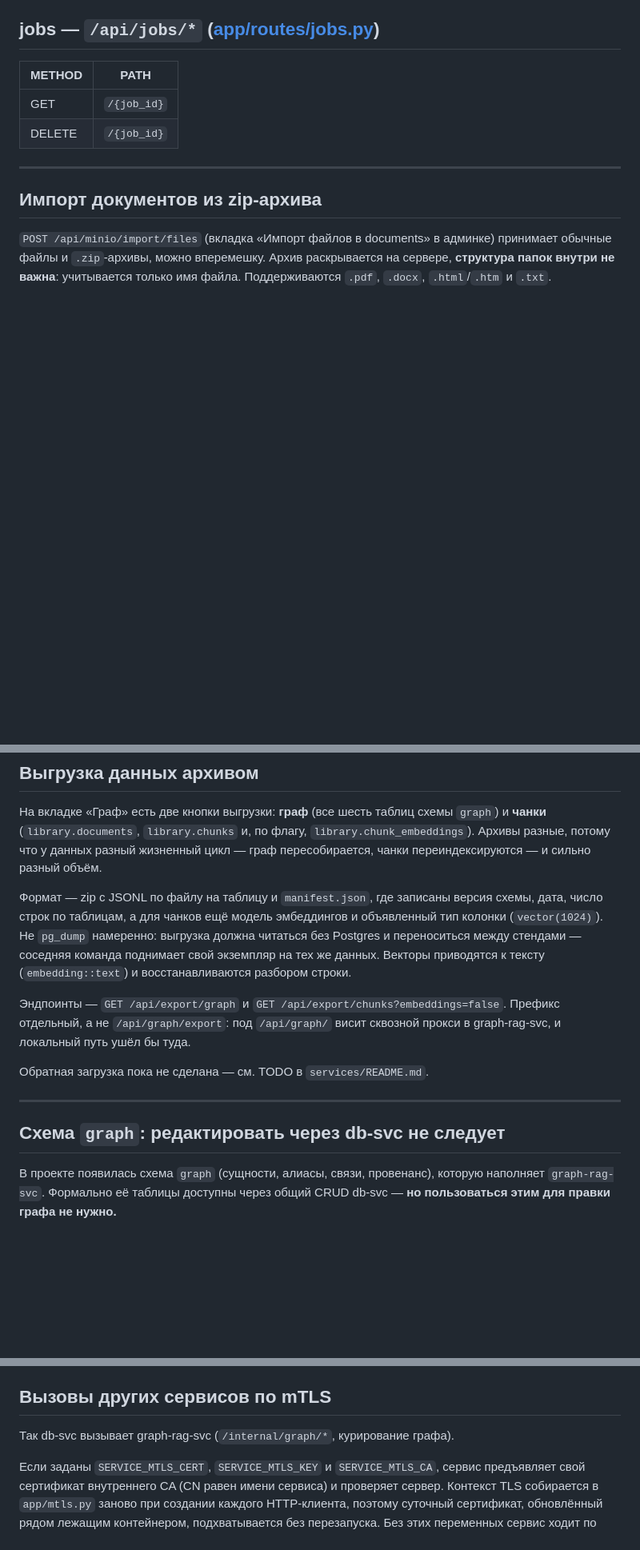
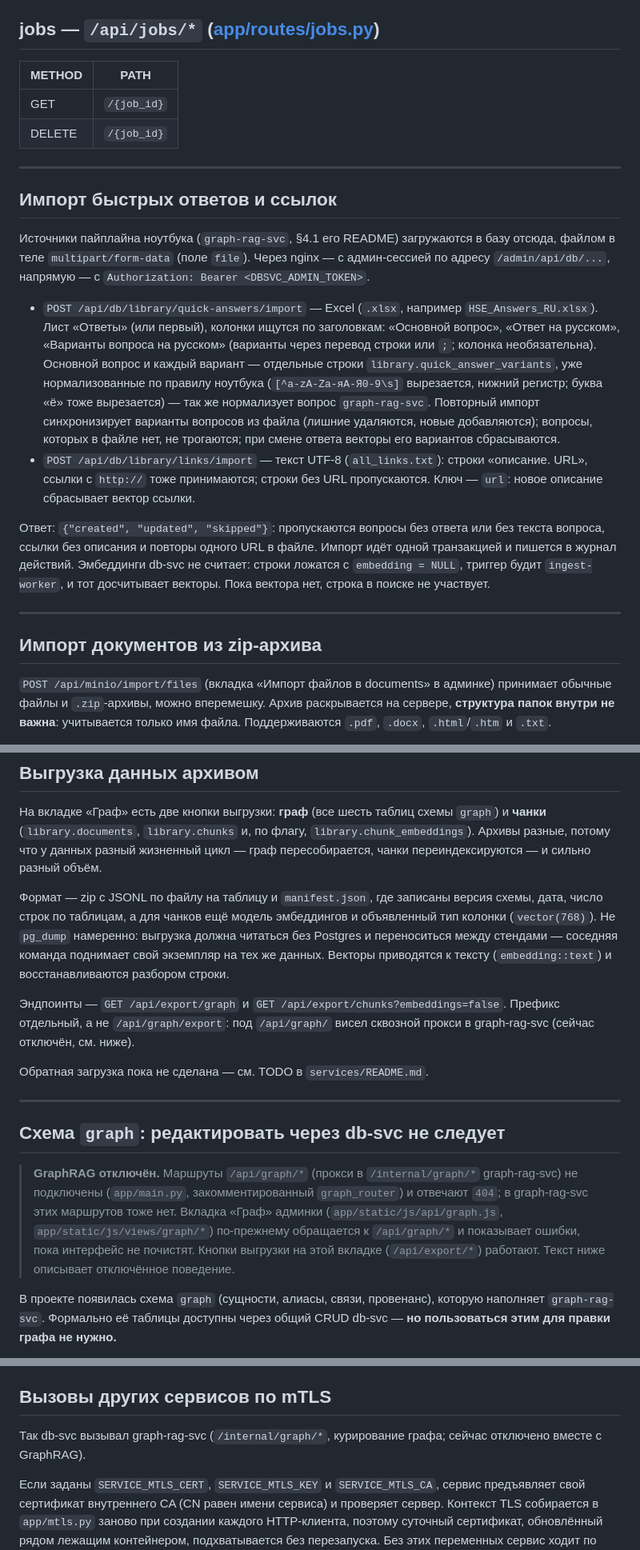
Before and after one commit to nedloz/db-svc, a Markdown page: README.md, 3 parts joined by grey strips. Shown at 80% size. GitHub-like rendering; blank space fills up the shorter version.

Commit message:
Документация: пайплайн ноутбука

```diff
--- a/README.md
+++ b/README.md
@@ -194,6 +196,31 @@ uvicorn app.main:app --host 0.0.0.0 --port 8000 --reload
 | ------ | ------------- |
 | GET    | `/{job_id}` |
 | DELETE | `/{job_id}` |
+
+---
+
+## Импорт быстрых ответов и ссылок
+
+Источники пайплайна ноутбука (`graph-rag-svc`, §4.1 его README) загружаются в базу отсюда, файлом
+в теле `multipart/form-data` (поле `file`). Через nginx — с админ-сессией по адресу
+`/admin/api/db/...`, напрямую — с `Authorization: Bearer <DBSVC_ADMIN_TOKEN>`.
+
+- `POST /api/db/library/quick-answers/import` — Excel (`.xlsx`, например `HSE_Answers_RU.xlsx`).
+  Лист «Ответы» (или первый), колонки ищутся по заголовкам: «Основной вопрос», «Ответ на русском»,
+  «Варианты вопроса на русском» (варианты через перевод строки или `;`; колонка необязательна).
+  Основной вопрос и каждый вариант — отдельные строки `library.quick_answer_variants`, уже
+  нормализованные по правилу ноутбука (`[^a-zA-Zа-яА-Я0-9\s]` вырезается, нижний регистр;
+  буква «ё» тоже вырезается) — так же нормализует вопрос `graph-rag-svc`. Повторный импорт
+  синхронизирует варианты вопросов из файла (лишние удаляются, новые добавляются); вопросы,
+  которых в файле нет, не трогаются; при смене ответа векторы его вариантов сбрасываются.
+- `POST /api/db/library/links/import` — текст UTF-8 (`all_links.txt`): строки «описание. URL»,
+  ссылки с `http://` тоже принимаются; строки без URL пропускаются. Ключ — `url`: новое
+  описание сбрасывает вектор ссылки.
+
+Ответ: `{"created", "updated", "skipped"}`: пропускаются вопросы без ответа или без текста
+вопроса, ссылки без описания и повторы одного URL в файле. Импорт идёт одной транзакцией и пишется в журнал действий. Эмбеддинги db-svc не
+считает: строки ложатся с `embedding = NULL`, триггер будит `ingest-worker`, и тот досчитывает
+векторы. Пока вектора нет, строка в поиске не участвует.
 
 ---
 
@@ -326,19 +353,26 @@ auth-svc, а db-svc проверяет подпись (`app/user_context.py`).
 
 Формат — zip с JSONL по файлу на таблицу и `manifest.json`, где записаны версия схемы, дата,
 число строк по таблицам, а для чанков ещё модель эмбеддингов и объявленный тип колонки
-(`vector(1024)`). Не `pg_dump` намеренно: выгрузка должна читаться без Postgres и переноситься
+(`vector(768)`). Не `pg_dump` намеренно: выгрузка должна читаться без Postgres и переноситься
 между стендами — соседняя команда поднимает свой экземпляр на тех же данных. Векторы
 приводятся к тексту (`embedding::text`) и восстанавливаются разбором строки.
 
 Эндпоинты — `GET /api/export/graph` и `GET /api/export/chunks?embeddings=false`. Префикс
-отдельный, а не `/api/graph/export`: под `/api/graph/` висит сквозной прокси в graph-rag-svc,
-и локальный путь ушёл бы туда.
+отдельный, а не `/api/graph/export`: под `/api/graph/` висел сквозной прокси в graph-rag-svc
+(сейчас отключён, см. ниже).
 
 Обратная загрузка пока не сделана — см. TODO в `services/README.md`.
 
 ---
 
 ## Схема `graph`: редактировать через db-svc не следует
+
+> **GraphRAG отключён.** Маршруты `/api/graph/*` (прокси в `/internal/graph/*` graph-rag-svc) не
+> подключены (`app/main.py`, закомментированный `graph_router`) и отвечают `404`; в graph-rag-svc
+> этих маршрутов тоже нет. Вкладка «Граф» админки (`app/static/js/api/graph.js`,
+> `app/static/js/views/graph/*`) по-прежнему обращается к `/api/graph/*` и показывает ошибки,
+> пока интерфейс не почистят. Кнопки выгрузки на этой вкладке (`/api/export/*`) работают. Текст
+> ниже описывает отключённое поведение.
 
 В проекте появилась схема `graph` (сущности, алиасы, связи, провенанс), которую наполняет
 `graph-rag-svc`. Формально её таблицы доступны через общий CRUD db-svc — **но пользоваться
@@ -453,7 +487,7 @@ auth-svc, а db-svc проверяет подпись (`app/user_context.py`).
 
 ## Вызовы других сервисов по mTLS
 
-Так db-svc вызывает graph-rag-svc (`/internal/graph/*`, курирование графа).
+Так db-svc вызывал graph-rag-svc (`/internal/graph/*`, курирование графа; сейчас отключено вместе с GraphRAG).
 
 Если заданы `SERVICE_MTLS_CERT`, `SERVICE_MTLS_KEY` и `SERVICE_MTLS_CA`, сервис предъявляет свой
 сертификат внутреннего CA (CN равен имени сервиса) и проверяет сервер. Контекст TLS собирается в
```
Also changed, not shown: other parts of README.md (+3 -1 lines).
